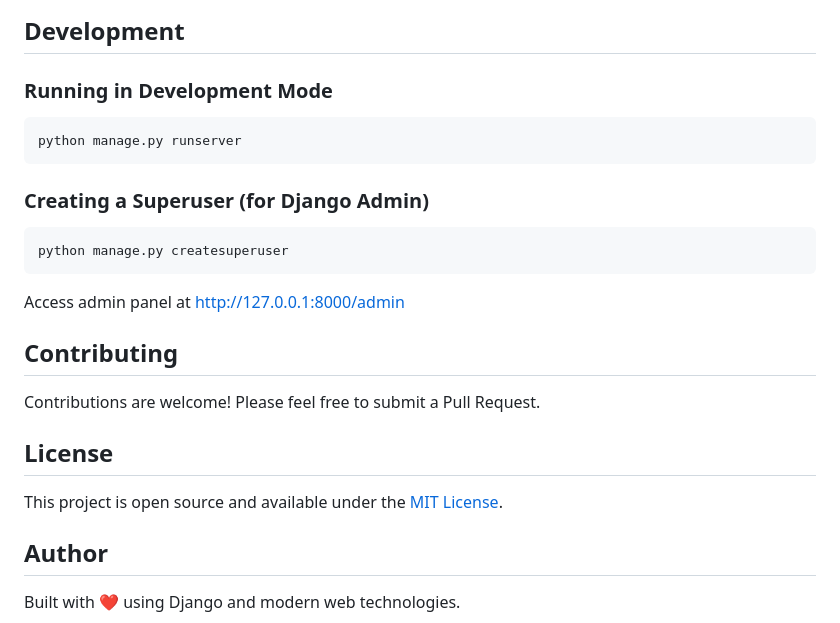
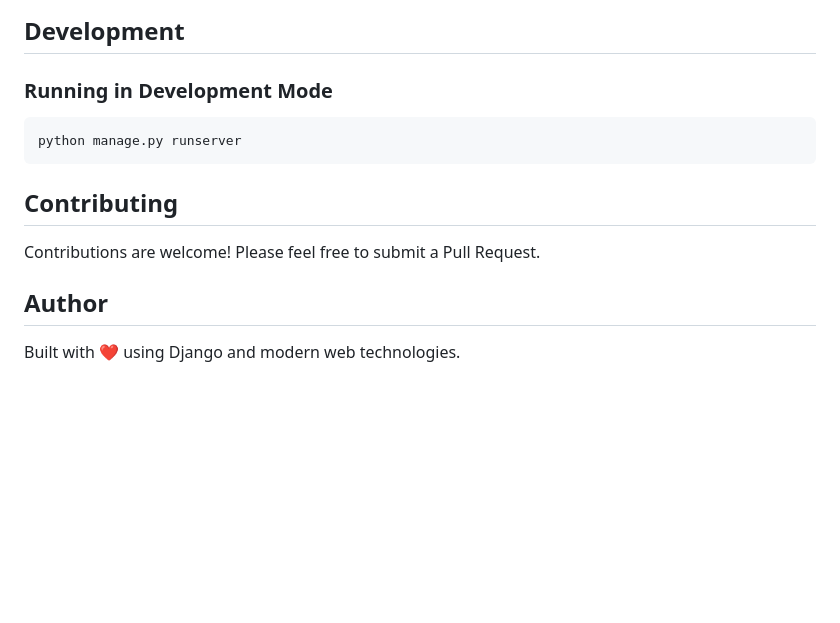
Before and after one commit to SaidmurodovAzizbek/task-manager, a Markdown page: README.md, the part around the change. Rendered like a GitHub page; blank space fills up the shorter version.

````diff
--- a/README.md
+++ b/README.md
@@ -160,20 +160,9 @@ task-manager/
 python manage.py runserver
 ```
 
-### Creating a Superuser (for Django Admin)
-```bash
-python manage.py createsuperuser
-```
-
-Access admin panel at [http://127.0.0.1:8000/admin](http://127.0.0.1:8000/admin)
-
 ## Contributing
 
 Contributions are welcome! Please feel free to submit a Pull Request.
-
-## License
-
-This project is open source and available under the [MIT License](LICENSE).
 
 ## Author
 
````
